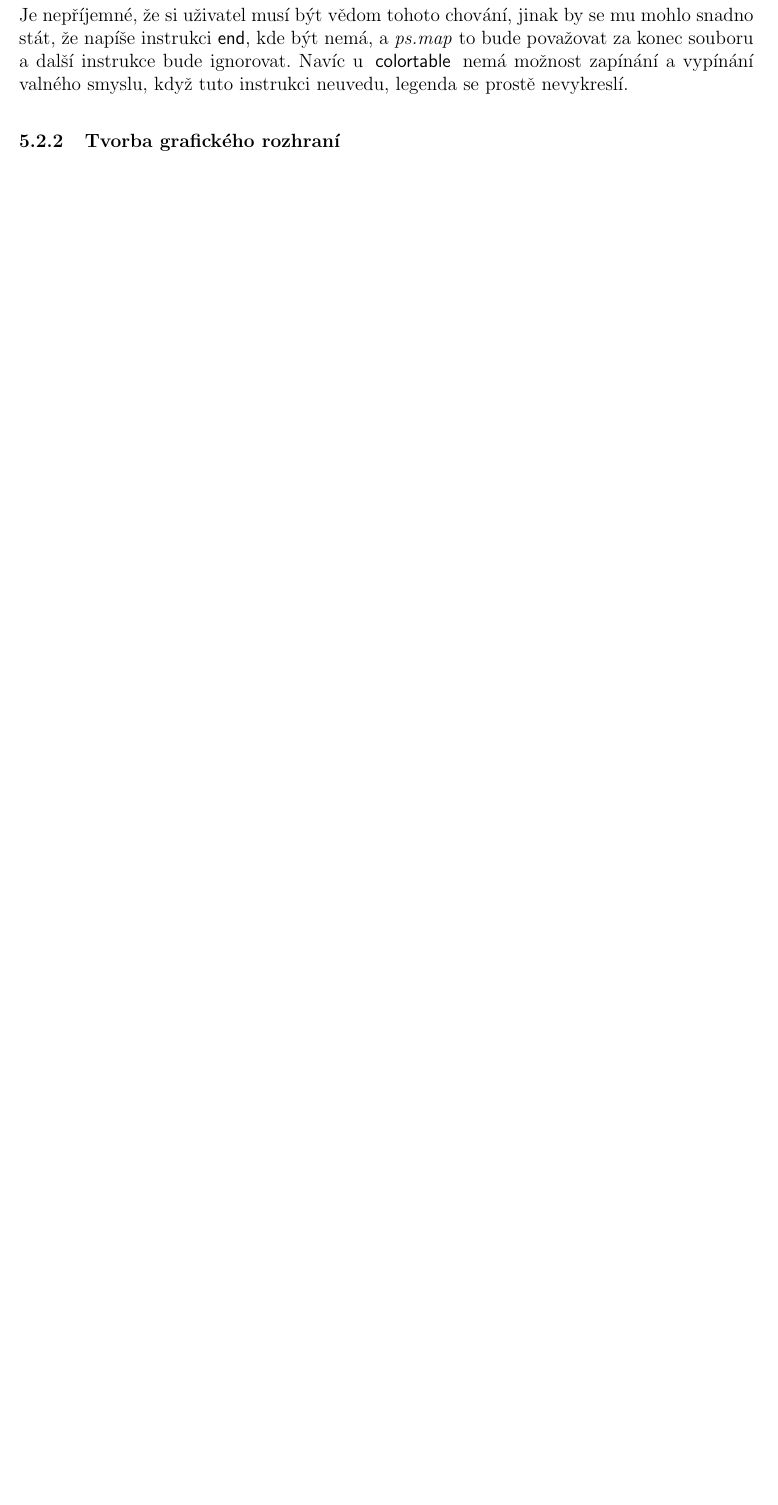
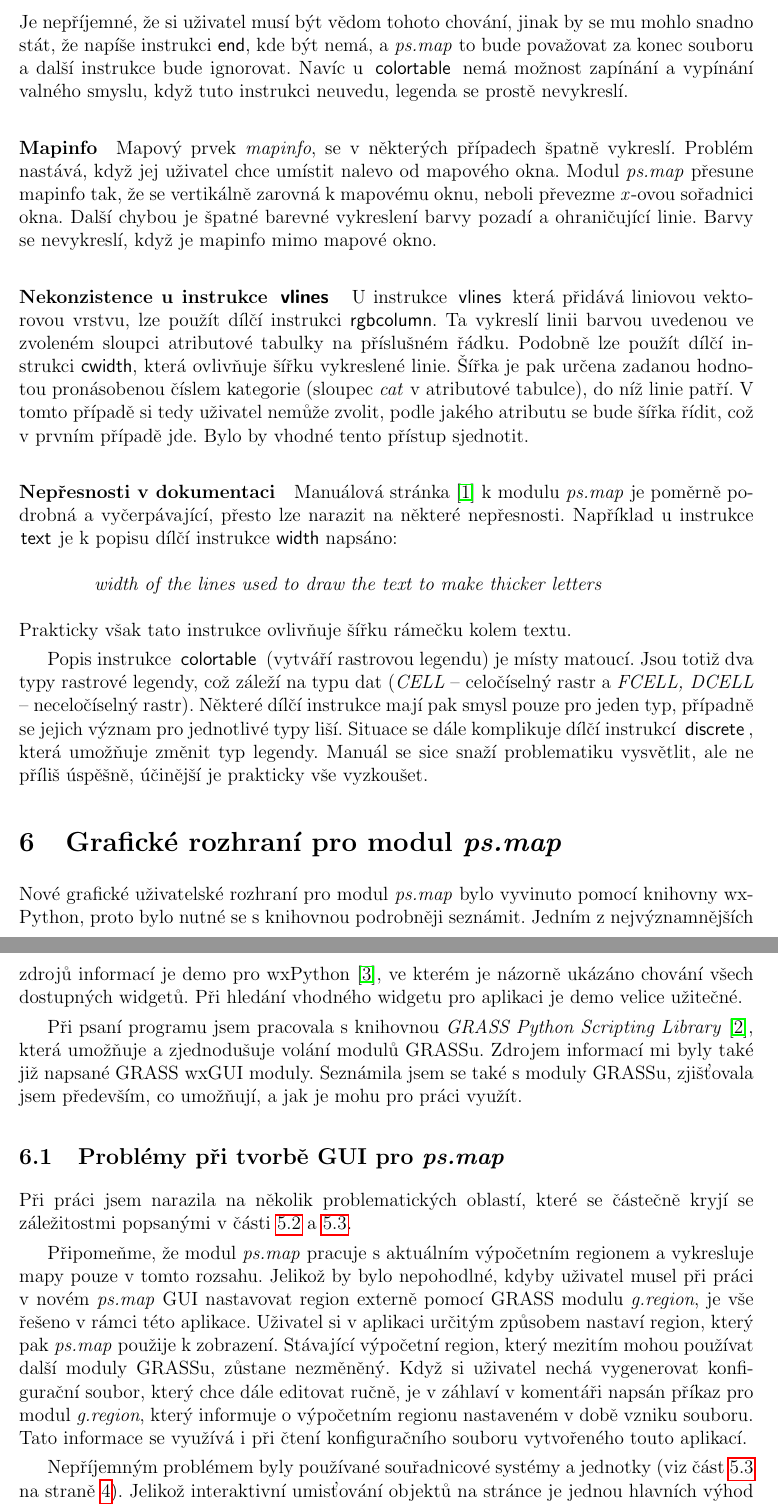
Before and after one commit to ctu-geoforall-lab-projects/bp-kratochvilova-2011, a LaTeX document (text/bc_draft.tex): part of page 5 of 5 before the commit and two parts of pages 6 and 7 of 8 after it, the two joined at a grey line, cut so that both start at the same text, the shorter picture padded with empty space. The pictures show the PDF file text/bc_draft.pdf that the author committed with the source.

Commit message:
bp: chyby ps.map, tvorba GUI

```diff
--- a/text/bc_draft.tex
+++ b/text/bc_draft.tex
@@ -149,10 +152,46 @@ end
 Je nepříjemné, že si uživatel musí být vědom tohoto chování, jinak by se mu mohlo snadno stát, že napíše instrukci \instr{end}, kde být nemá, a \modul{ps.map} to bude považovat za konec souboru a další instrukce bude ignorovat.
 Navíc u \instr{colortable} nemá možnost zapínání a vypínání valného smyslu, když tuto instrukci neuvedu, legenda se prostě nevykreslí.
 
-\subsubsection{Tvorba grafického rozhraní}
-% pozdeji nekam zaradit
-% Jelikož interaktivní umisťování objektů na stránce je jednou hlavních výhod nového grafického rozhraní, bylo nutné problém nejednotností systémů a jednotek řešit vlastními přepočty v programu tak, aby byl od něj uživatel co nejvíce odstíněn. Na druhou stranu by bylo logičtější, aby potřebné výpočty prováděl už samotný modul \modul{ps.map}, který stejně už podobné výpočty provádí, stačilo by je pouze rozšířit. V důsledku toho se zřejmě určité výpočty provádí dvakrát -- v \modul{ps.map} a v GUI.
-\subsubsection{Ukázky}
+\paragraph*{Mapinfo}
+\label{sec:psmap:mapinfo}
+Mapový prvek \emph{mapinfo}, se v některých případech špatně vykreslí. Problém nastává, když jej uživatel chce umístit nalevo od mapového okna. Modul \modul{ps.map} přesune mapinfo tak, že se vertikálně zarovná k mapovému oknu, neboli převezme \emph{x}-ovou sořadnici okna. Další chybou je špatné barevné vykreslení barvy pozadí a ohraničující linie. Barvy se nevykreslí, když je mapinfo  mimo mapové okno.
+
+\paragraph*{Nekonzistence u instrukce \instr{vlines}}
+\label{sec:psmap:vlines}
+U instrukce \instr{vlines} která přidává liniovou vektorovou vrstvu, lze použít dílčí instrukci \instr{rgbcolumn}. Ta vykreslí   linii barvou uvedenou ve zvoleném sloupci atributové tabulky na příslušném řádku. Podobně lze použít dílčí instrukci \instr{cwidth}, která ovlivňuje šířku vykreslené linie. Šířka je pak určena zadanou hodnotou pronásobenou číslem kategorie (sloupec \emph{cat} v atributové tabulce), do níž linie patří. V tomto případě si tedy uživatel nemůže zvolit, podle jakého atributu se bude šířka řídit, což v prvním případě jde. Bylo by vhodné tento přístup sjednotit.
+
+\paragraph*{Nepřesnosti v dokumentaci}
+\label{sec:psmap:manual}
+Manuálová stránka \cite{manual} k modulu \modul{ps.map} je poměrně podrobná a vyčerpávající, přesto lze narazit na některé nepřesnosti. Například u instrukce \instr{text} je k popisu dílčí instrukce \instr{width} napsáno:
+ \begin{quotation}\it
+width of the lines used to draw the text to make thicker letters
+\end{quotation}
+Prakticky však tato instrukce ovlivňuje šířku rámečku kolem textu.
+
+Popis instrukce \instr{colortable} (vytváří rastrovou legendu) je místy matoucí. Jsou totiž dva typy rastrové legendy, což záleží na typu dat (\emph{CELL} -- celočíselný rastr a \emph{FCELL, DCELL} -- neceločíselný rastr). Některé dílčí instrukce mají pak smysl pouze pro jeden typ, případně se jejich význam pro jednotlivé typy liší. Situace se dále komplikuje dílčí instrukcí \instr{discrete}, která umožňuje změnit typ legendy. Manuál se sice snaží problematiku vysvětlit, ale ne příliš úspěšně, účinější je prakticky vše vyzkoušet.
+
+
+\section{Grafické rozhraní pro modul \modul{ps.map}}
+\label{sec:gui}
+Nové grafické uživatelské rozhraní pro modul \modul{ps.map} bylo vyvinuto pomocí knihovny wxPython,
+% Důvody, proč je nové GUI zapotřebí, jsou zmíněny již v části \ref{sec:psmap}. Účelem je především oprostit uživatele od nutnosti ručně vytvářet konfigurační soubor.
+proto bylo nutné se s knihovnou podrobněji seznámit. Jedním z nejvýznamnějších zdrojů informací je demo pro wxPython \cite{demo}, ve kterém je názorně ukázáno chování všech dostupných widgetů. Při hledání vhodného widgetu pro aplikaci je demo velice užitečné.
+
+Při psaní programu jsem pracovala s knihovnou \emph{GRASS Python Scripting Library} \cite{script}, která umožňuje a zjednodušuje volání modulů GRASSu. Zdrojem informací mi byly také již napsané GRASS wxGUI moduly. Seznámila jsem se také s moduly GRASSu, zjišťovala jsem především, co umožňují, a jak je mohu pro práci využít.
+
+% Práce s GUI vypadá tak, že uživatel na stránku umístí zvolené mapové prvky, provede nastavení jejich vlastností v dialozích a nechá si vykreslit výsledek. Program na základě zvolených nastavení vytvoří konfigurační soubor, se kterým poté spustí modul \modul{ps.map}. Výstupem může být konfigurační soubor, PS soubor (případně EPS) a výsledek je viditelný i přímo v GUI.
+
+\subsection{Problémy při tvorbě GUI pro \modul{ps.map}}
+\label{sec:gui:problemy}
+Při práci jsem narazila na několik problematických oblastí, které se částečně kryjí se záležitostmi popsanými v části \ref{sec:psmap:rozsah} a \ref{sec:psmap:chyby}.
+
+Připomeňme, že modul \modul{ps.map} pracuje s aktuálním výpočetním regionem a vykresluje mapy pouze v tomto rozsahu. Jelikož by bylo nepohodlné, kdyby uživatel musel při práci v novém \modul{ps.map} GUI nastavovat region externě pomocí GRASS modulu \modul{g.region}, je vše řešeno v rámci této aplikace. Uživatel si v aplikaci určitým způsobem nastaví region, který pak \modul{ps.map} použije k zobrazení. Stávající výpočetní region, který mezitím mohou používat další moduly GRASSu, zůstane nezměněný. Když si uživatel nechá vygenerovat konfigurační soubor, který chce dále editovat ručně, je v záhlaví v komentáři napsán příkaz pro modul \modul{g.region}, který informuje o výpočetním regionu nastaveném v době vzniku souboru. Tato informace se využívá i při čtení konfiguračního souboru vytvořeného touto aplikací.
+
+Nepříjemným problémem byly používané souřadnicové systémy a jednotky (viz část \ref{sec:psmap:sour_systemy} na straně \pageref{sec:psmap:sour_systemy}).
+ Jelikož interaktivní umisťování objektů na stránce je jednou hlavních výhod grafického rozhraní, bylo nutné problém nejednotností systémů a jednotek řešit vlastními přepočty v programu tak, aby byl od něj uživatel co nejvíce odstíněn. Na druhou stranu by bylo logičtější, aby potřebné výpočty prováděl už samotný modul \modul{ps.map}, který stejně už podobné výpočty provádí, stačilo by je pouze rozšířit. V důsledku toho se zřejmě určité výpočty provádí dvakrát -- v \modul{ps.map} a v GUI.
+
+\subsection{Funkcionalita}
+\subsection{Ukázky}
 
 \section{Závěr}
 
```
Also changed, not shown: text/bc_draft.pdf, text/bc_draft.tex (19 more changed lines), 3 other files.
